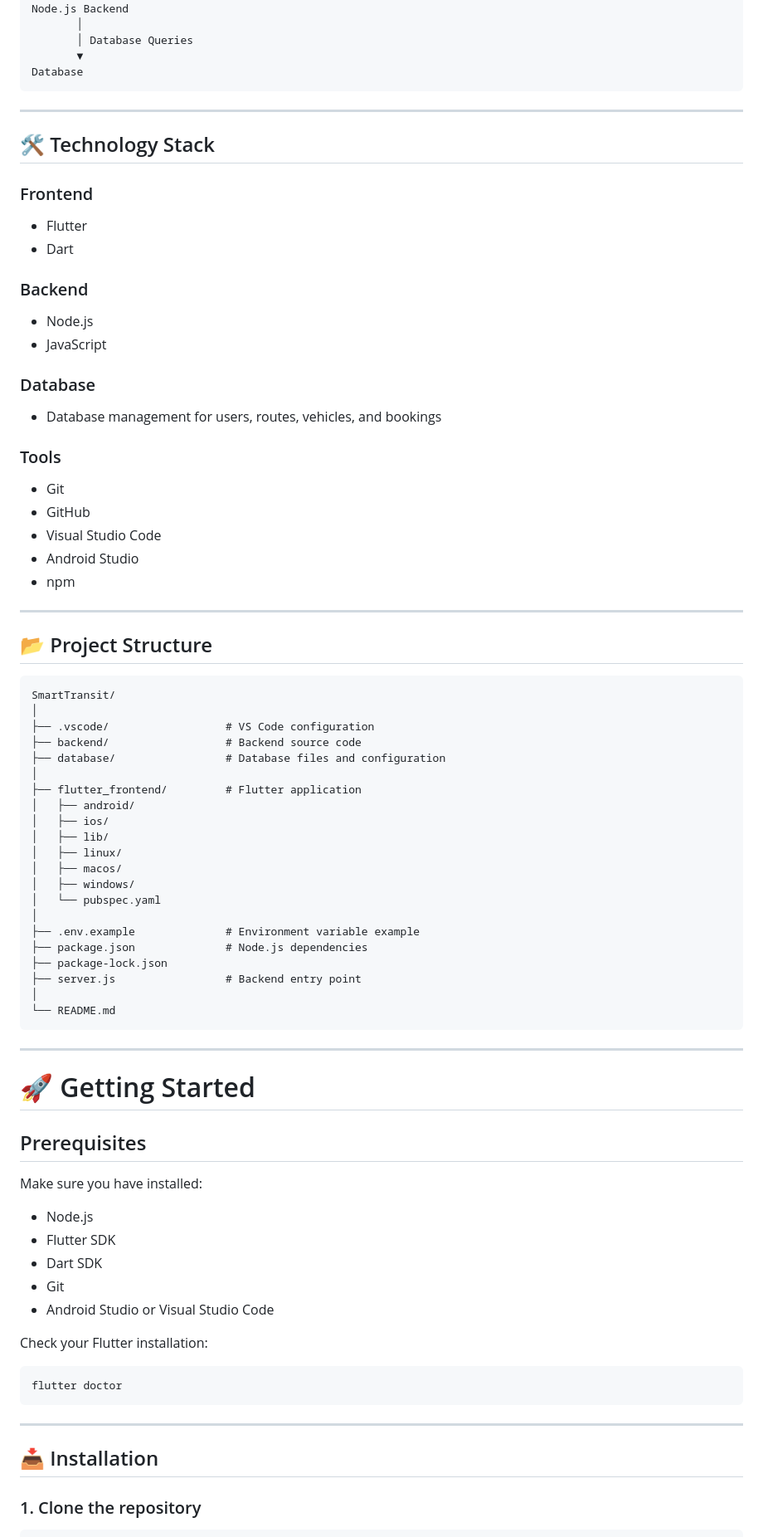
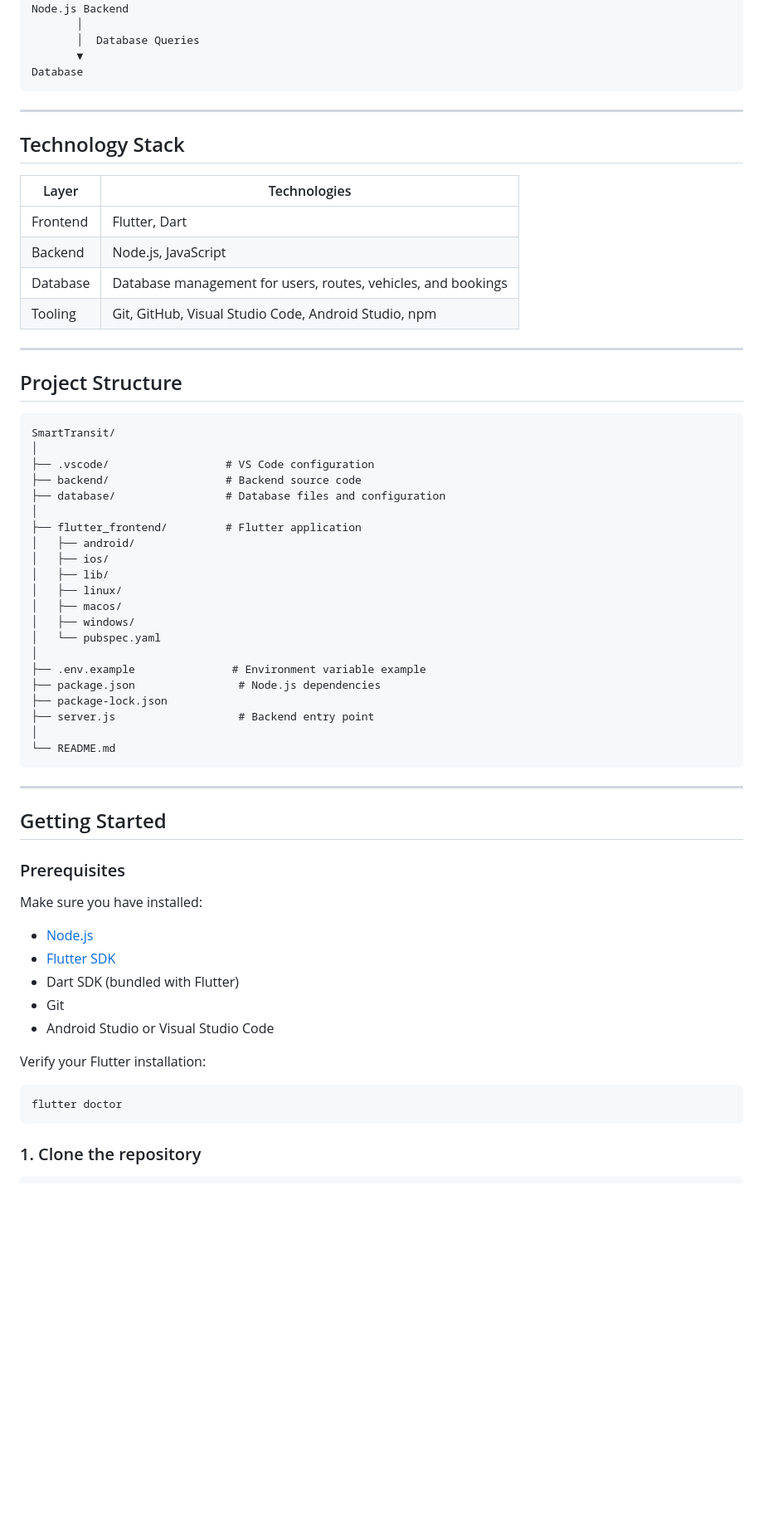
Before and after one commit to Hammal04/SmartTransit, a Markdown page: README.md, the part around one of its changes. Shown at 83% size. GitHub-like rendering; blank space fills up the shorter version.

`````diff
--- a/README.md
+++ b/README.md
@@ -56,40 +72,25 @@ Flutter Frontend
        ▼
 Node.js Backend
        │
-       │ Database Queries
+       │  Database Queries
        ▼
 Database
-````
+```
 
 ---
 
-## 🛠️ Technology Stack
+## Technology Stack
 
-### Frontend
-
-* Flutter
-* Dart
-
-### Backend
-
-* Node.js
-* JavaScript
-
-### Database
-
-* Database management for users, routes, vehicles, and bookings
-
-### Tools
-
-* Git
-* GitHub
-* Visual Studio Code
-* Android Studio
-* npm
+| Layer      | Technologies                                  |
+|------------|------------------------------------------------|
+| Frontend   | Flutter, Dart                                   |
+| Backend    | Node.js, JavaScript                             |
+| Database   | Database management for users, routes, vehicles, and bookings |
+| Tooling    | Git, GitHub, Visual Studio Code, Android Studio, npm |
 
 ---
 
-## 📂 Project Structure
+## Project Structure
 
 ```text
 SmartTransit/
@@ -107,38 +108,34 @@ SmartTransit/
 │   ├── windows/
 │   └── pubspec.yaml
 │
-├── .env.example              # Environment variable example
-├── package.json              # Node.js dependencies
+├── .env.example               # Environment variable example
+├── package.json                # Node.js dependencies
 ├── package-lock.json
-├── server.js                 # Backend entry point
+├── server.js                   # Backend entry point
 │
 └── README.md
 ```
 
 ---
 
-# 🚀 Getting Started
+## Getting Started
 
-## Prerequisites
+### Prerequisites
 
 Make sure you have installed:
 
-* Node.js
-* Flutter SDK
-* Dart SDK
-* Git
-* Android Studio or Visual Studio Code
+- [Node.js](https://nodejs.org)
+- [Flutter SDK](https://flutter.dev)
+- Dart SDK (bundled with Flutter)
+- Git
+- Android Studio or Visual Studio Code
 
-Check your Flutter installation:
+Verify your Flutter installation:
 
 ```bash
 flutter doctor
 ```
 
----
-
-## 📥 Installation
-
 ### 1. Clone the repository
 
 ```bash
`````
Also changed, not shown: other parts of README.md (+89 -106 lines).
